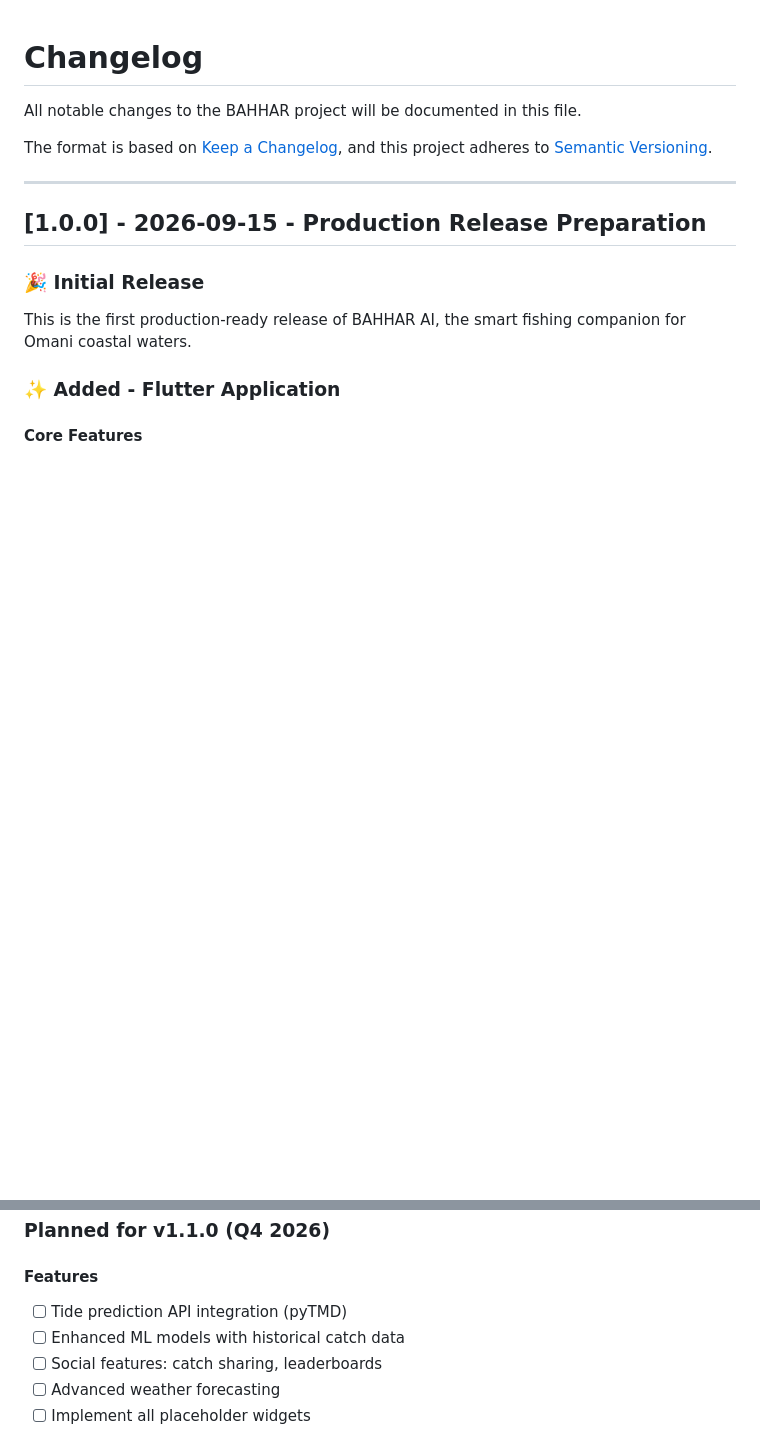
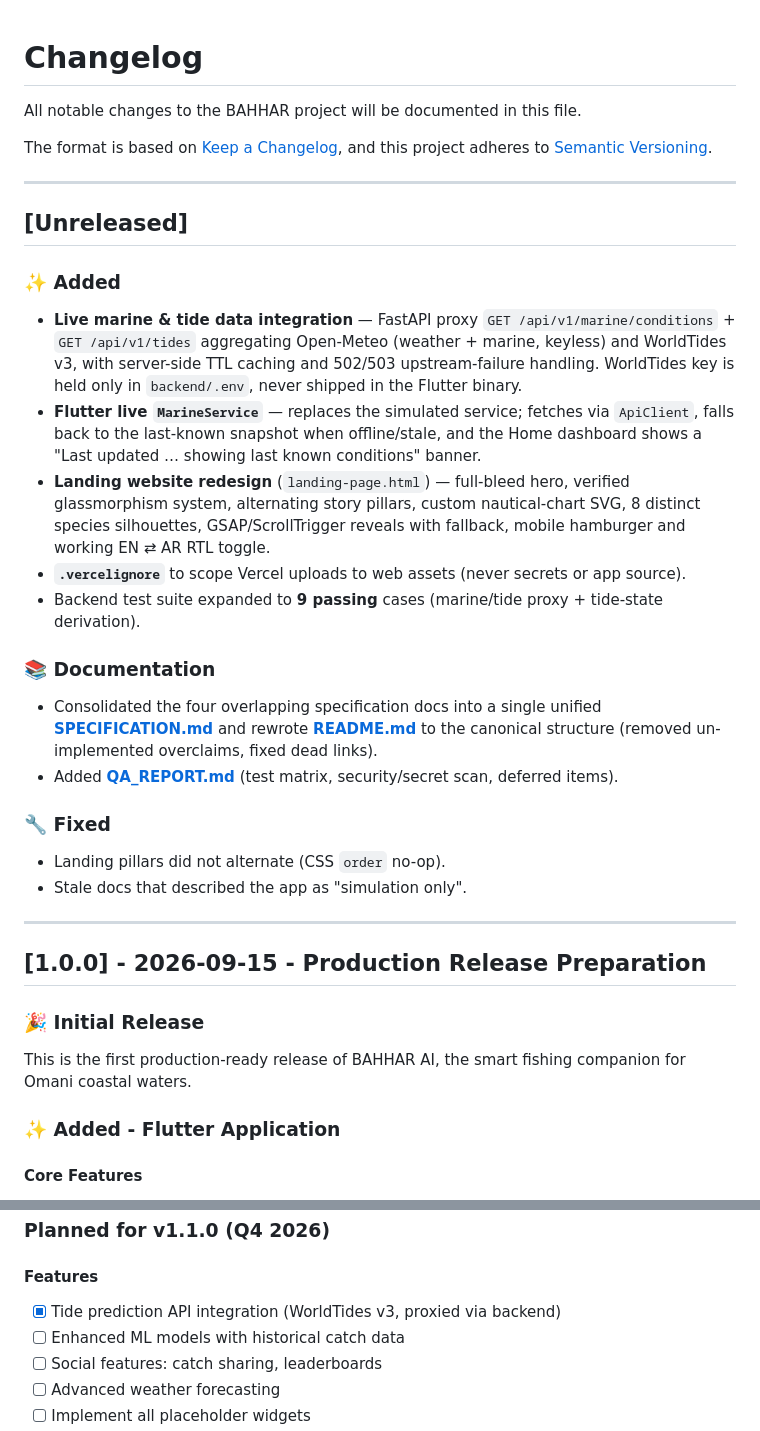
Before and after one commit to Sonalhegde/BAHHAR, a Markdown page: CHANGELOG.md, 2 parts joined by grey strips. Drawn GitHub-style; blank space fills up the shorter version.

Commit message:
docs: add Unreleased changelog entry and mark tide integration done
Document the live marine/tide integration, landing redesign, docs consolidation
and QA report added since v1.0.0, and tick off the tide-prediction roadmap item
now that WorldTides is wired through the backend.

```diff
--- a/CHANGELOG.md
+++ b/CHANGELOG.md
@@ -4,6 +4,34 @@ All notable changes to the BAHHAR project will be documented in this file.
 
 The format is based on [Keep a Changelog](https://keepachangelog.com/en/1.0.0/),
 and this project adheres to [Semantic Versioning](https://semver.org/spec/v2.0.0.html).
+
+---
+
+## [Unreleased]
+
+### ✨ Added
+- **Live marine & tide data integration** — FastAPI proxy `GET /api/v1/marine/conditions` +
+  `GET /api/v1/tides` aggregating Open-Meteo (weather + marine, keyless) and WorldTides v3,
+  with server-side TTL caching and 502/503 upstream-failure handling. WorldTides key is held
+  only in `backend/.env`, never shipped in the Flutter binary.
+- **Flutter live `MarineService`** — replaces the simulated service; fetches via `ApiClient`,
+  falls back to the last-known snapshot when offline/stale, and the Home dashboard shows a
+  "Last updated … showing last known conditions" banner.
+- **Landing website redesign** (`landing-page.html`) — full-bleed hero, verified glassmorphism
+  system, alternating story pillars, custom nautical-chart SVG, 8 distinct species silhouettes,
+  GSAP/ScrollTrigger reveals with fallback, mobile hamburger and working EN ⇄ AR RTL toggle.
+- **`.vercelignore`** to scope Vercel uploads to web assets (never secrets or app source).
+- Backend test suite expanded to **9 passing** cases (marine/tide proxy + tide-state derivation).
+
+### 📚 Documentation
+- Consolidated the four overlapping specification docs into a single unified
+  **[SPECIFICATION.md](SPECIFICATION.md)** and rewrote **[README.md](README.md)** to the canonical
+  structure (removed un-implemented overclaims, fixed dead links).
+- Added **[QA_REPORT.md](QA_REPORT.md)** (test matrix, security/secret scan, deferred items).
+
+### 🔧 Fixed
+- Landing pillars did not alternate (CSS `order` no-op).
+- Stale docs that described the app as "simulation only".
 
 ---
 
@@ -310,7 +338,7 @@ httpx>=0.25.0
 ### Planned for v1.1.0 (Q4 2026)
 
 #### Features
-- [ ] Tide prediction API integration (pyTMD)
+- [x] Tide prediction API integration (WorldTides v3, proxied via backend)
 - [ ] Enhanced ML models with historical catch data
 - [ ] Social features: catch sharing, leaderboards
 - [ ] Advanced weather forecasting
```
